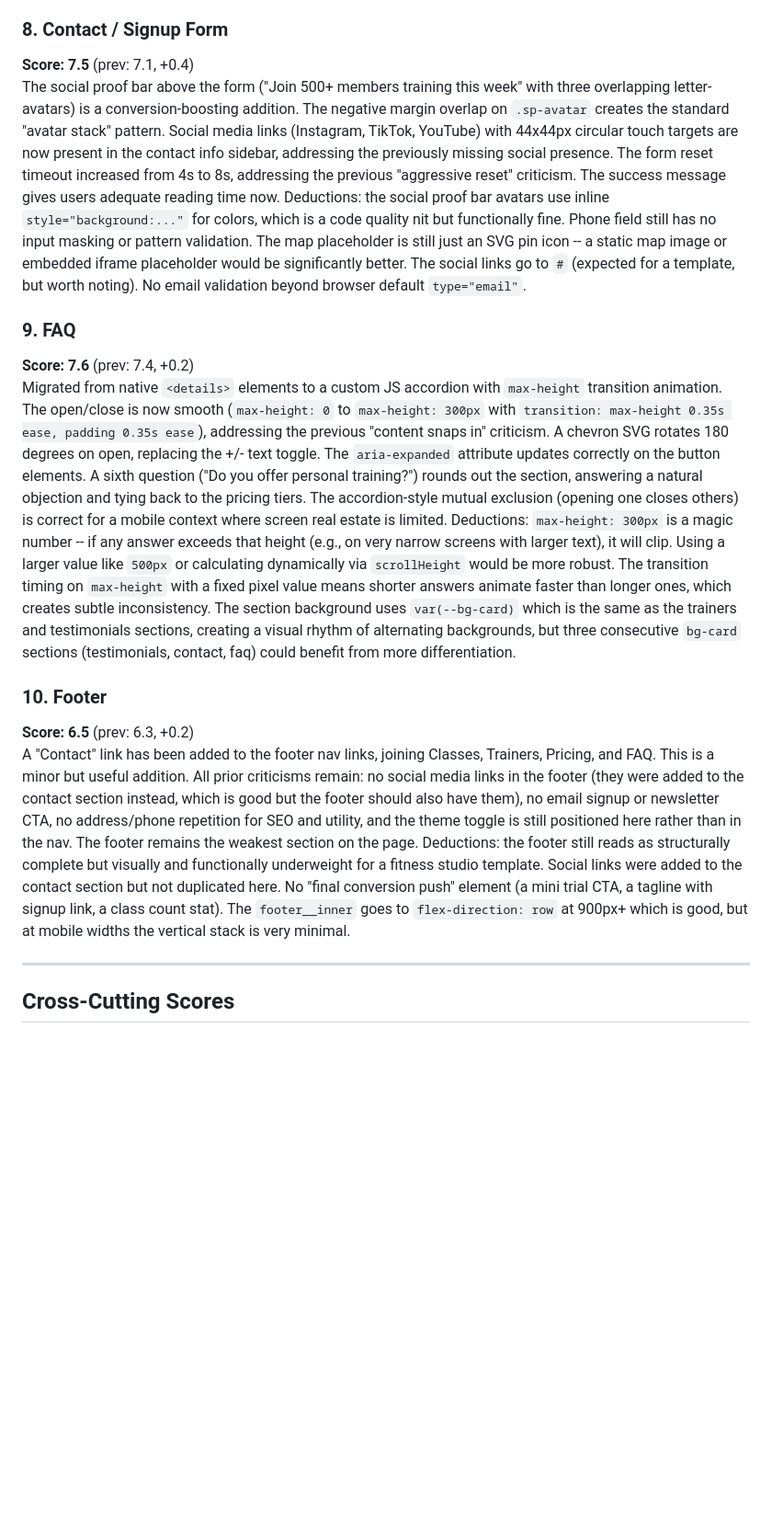
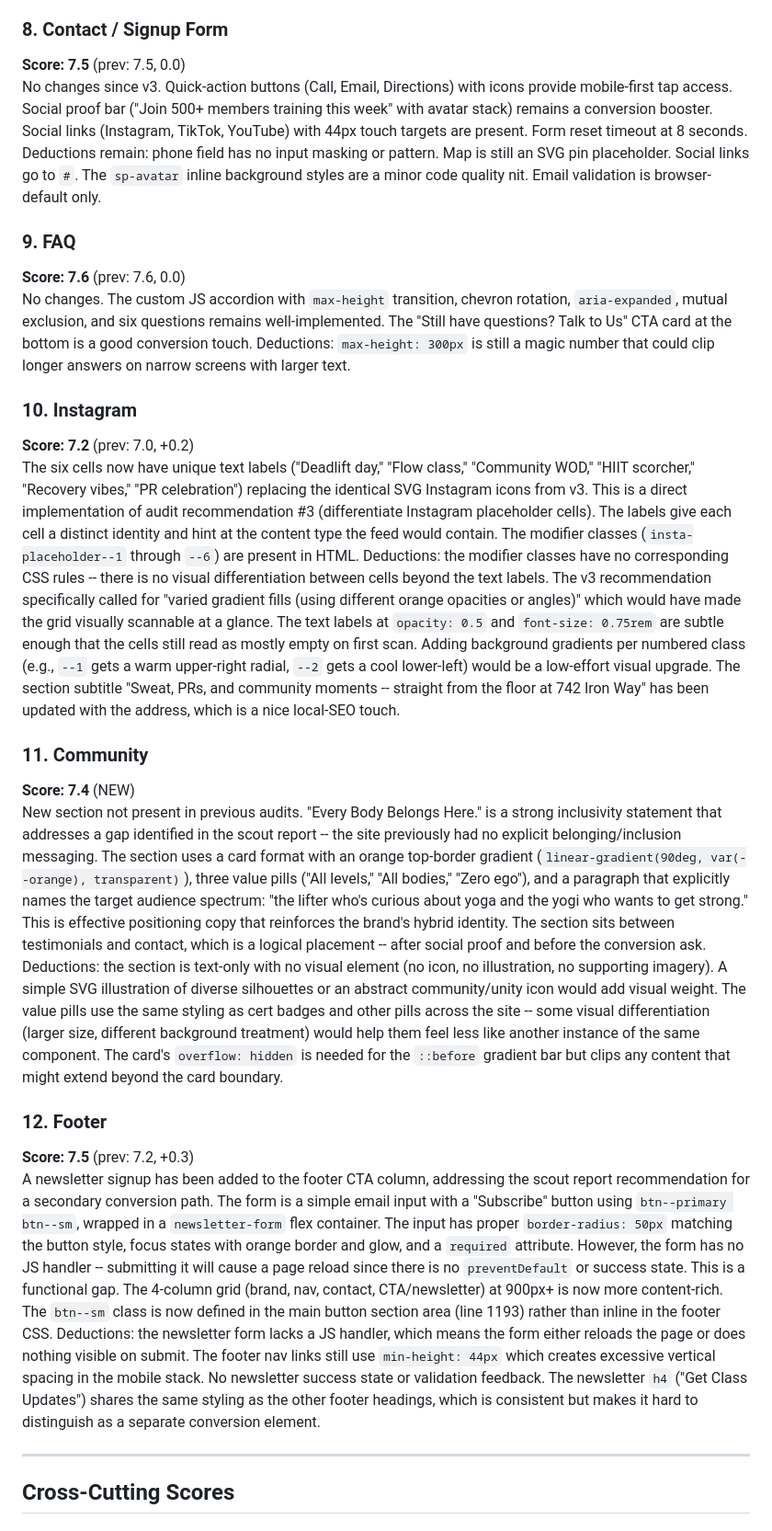
Before and after one commit to zed0minat0r/fitness-site, a Markdown page: AUDIT.md, the part around one of its changes. Shown at 92% size. Drawn GitHub-style; blank space fills up the shorter version.

```diff
--- a/AUDIT.md
+++ b/AUDIT.md
@@ -62,15 +64,23 @@ The addition of `result-badge` elements is the key improvement. Each testimonial
 
 ### 8. Contact / Signup Form
-**Score: 7.5** (prev: 7.1, +0.4)
-The social proof bar above the form ("Join 500+ members training this week" with three overlapping letter-avatars) is a conversion-boosting addition. The negative margin overlap on `.sp-avatar` creates the standard "avatar stack" pattern. Social media links (Instagram, TikTok, YouTube) with 44x44px circular touch targets are now present in the contact info sidebar, addressing the previously missing social presence. The form reset timeout increased from 4s to 8s, addressing the previous "aggressive reset" criticism. The success message gives users adequate reading time now. Deductions: the social proof bar avatars use inline `style="background:..."` for colors, which is a code quality nit but functionally fine. Phone field still has no input masking or pattern validation. The map placeholder is still just an SVG pin icon -- a static map image or embedded iframe placeholder would be significantly better. The social links go to `#` (expected for a template, but worth noting). No email validation beyond browser default `type="email"`.
+**Score: 7.5** (prev: 7.5, 0.0)
+No changes since v3. Quick-action buttons (Call, Email, Directions) with icons provide mobile-first tap access. Social proof bar ("Join 500+ members training this week" with avatar stack) remains a conversion booster. Social links (Instagram, TikTok, YouTube) with 44px touch targets are present. Form reset timeout at 8 seconds. Deductions remain: phone field has no input masking or pattern. Map is still an SVG pin placeholder. Social links go to `#`. The `sp-avatar` inline background styles are a minor code quality nit. Email validation is browser-default only.
 
 ### 9. FAQ
-**Score: 7.6** (prev: 7.4, +0.2)
-Migrated from native `<details>` elements to a custom JS accordion with `max-height` transition animation. The open/close is now smooth (`max-height: 0` to `max-height: 300px` with `transition: max-height 0.35s ease, padding 0.35s ease`), addressing the previous "content snaps in" criticism. A chevron SVG rotates 180 degrees on open, replacing the +/- text toggle. The `aria-expanded` attribute updates correctly on the button elements. A sixth question ("Do you offer personal training?") rounds out the section, answering a natural objection and tying back to the pricing tiers. The accordion-style mutual exclusion (opening one closes others) is correct for a mobile context where screen real estate is limited. Deductions: `max-height: 300px` is a magic number -- if any answer exceeds that height (e.g., on very narrow screens with larger text), it will clip. Using a larger value like `500px` or calculating dynamically via `scrollHeight` would be more robust. The transition timing on `max-height` with a fixed pixel value means shorter answers animate faster than longer ones, which creates subtle inconsistency. The section background uses `var(--bg-card)` which is the same as the trainers and testimonials sections, creating a visual rhythm of alternating backgrounds, but three consecutive `bg-card` sections (testimonials, contact, faq) could benefit from more differentiation.
+**Score: 7.6** (prev: 7.6, 0.0)
+No changes. The custom JS accordion with `max-height` transition, chevron rotation, `aria-expanded`, mutual exclusion, and six questions remains well-implemented. The "Still have questions? Talk to Us" CTA card at the bottom is a good conversion touch. Deductions: `max-height: 300px` is still a magic number that could clip longer answers on narrow screens with larger text.
 
-### 10. Footer
-**Score: 6.5** (prev: 6.3, +0.2)
-A "Contact" link has been added to the footer nav links, joining Classes, Trainers, Pricing, and FAQ. This is a minor but useful addition. All prior criticisms remain: no social media links in the footer (they were added to the contact section instead, which is good but the footer should also have them), no email signup or newsletter CTA, no address/phone repetition for SEO and utility, and the theme toggle is still positioned here rather than in the nav. The footer remains the weakest section on the page. Deductions: the footer still reads as structurally complete but visually and functionally underweight for a fitness studio template. Social links were added to the contact section but not duplicated here. No "final conversion push" element (a mini trial CTA, a tagline with signup link, a class count stat). The `footer__inner` goes to `flex-direction: row` at 900px+ which is good, but at mobile widths the vertical stack is very minimal.
+### 10. Instagram
+**Score: 7.2** (prev: 7.0, +0.2)
+The six cells now have unique text labels ("Deadlift day," "Flow class," "Community WOD," "HIIT scorcher," "Recovery vibes," "PR celebration") replacing the identical SVG Instagram icons from v3. This is a direct implementation of audit recommendation #3 (differentiate Instagram placeholder cells). The labels give each cell a distinct identity and hint at the content type the feed would contain. The modifier classes (`insta-placeholder--1` through `--6`) are present in HTML. Deductions: the modifier classes have no corresponding CSS rules -- there is no visual differentiation between cells beyond the text labels. The v3 recommendation specifically called for "varied gradient fills (using different orange opacities or angles)" which would have made the grid visually scannable at a glance. The text labels at `opacity: 0.5` and `font-size: 0.75rem` are subtle enough that the cells still read as mostly empty on first scan. Adding background gradients per numbered class (e.g., `--1` gets a warm upper-right radial, `--2` gets a cool lower-left) would be a low-effort visual upgrade. The section subtitle "Sweat, PRs, and community moments -- straight from the floor at 742 Iron Way" has been updated with the address, which is a nice local-SEO touch.
+
+### 11. Community
+**Score: 7.4** (NEW)
+New section not present in previous audits. "Every Body Belongs Here." is a strong inclusivity statement that addresses a gap identified in the scout report -- the site previously had no explicit belonging/inclusion messaging. The section uses a card format with an orange top-border gradient (`linear-gradient(90deg, var(--orange), transparent)`), three value pills ("All levels," "All bodies," "Zero ego"), and a paragraph that explicitly names the target audience spectrum: "the lifter who's curious about yoga and the yogi who wants to get strong." This is effective positioning copy that reinforces the brand's hybrid identity. The section sits between testimonials and contact, which is a logical placement -- after social proof and before the conversion ask. Deductions: the section is text-only with no visual element (no icon, no illustration, no supporting imagery). A simple SVG illustration of diverse silhouettes or an abstract community/unity icon would add visual weight. The value pills use the same styling as cert badges and other pills across the site -- some visual differentiation (larger size, different background treatment) would help them feel less like another instance of the same component. The card's `overflow: hidden` is needed for the `::before` gradient bar but clips any content that might extend beyond the card boundary.
+
+### 12. Footer
+**Score: 7.5** (prev: 7.2, +0.3)
+A newsletter signup has been added to the footer CTA column, addressing the scout report recommendation for a secondary conversion path. The form is a simple email input with a "Subscribe" button using `btn--primary btn--sm`, wrapped in a `newsletter-form` flex container. The input has proper `border-radius: 50px` matching the button style, focus states with orange border and glow, and a `required` attribute. However, the form has no JS handler -- submitting it will cause a page reload since there is no `preventDefault` or success state. This is a functional gap. The 4-column grid (brand, nav, contact, CTA/newsletter) at 900px+ is now more content-rich. The `btn--sm` class is now defined in the main button section area (line 1193) rather than inline in the footer CSS. Deductions: the newsletter form lacks a JS handler, which means the form either reloads the page or does nothing visible on submit. The footer nav links still use `min-height: 44px` which creates excessive vertical spacing in the mobile stack. No newsletter success state or validation feedback. The newsletter `h4` ("Get Class Updates") shares the same styling as the other footer headings, which is consistent but makes it hard to distinguish as a separate conversion element.
 
 ---
 
```
Also changed, not shown: other parts of AUDIT.md (+62 -50 lines).
